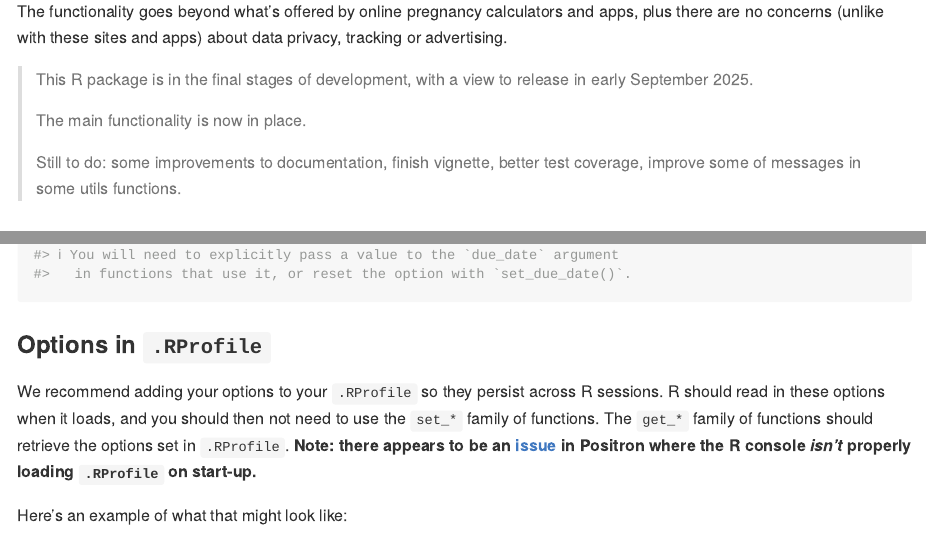
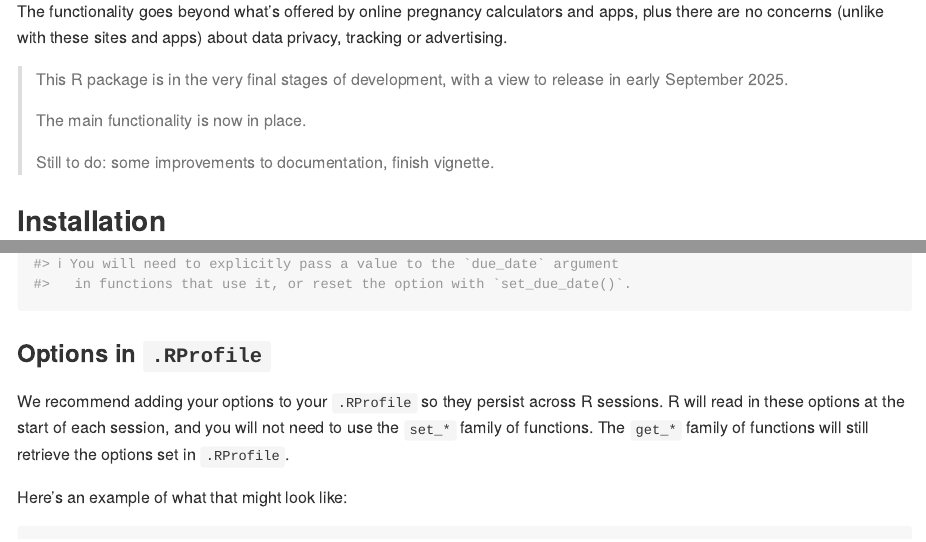
Before and after one commit to EllaKaye/pregnancy, an R Markdown document (README.Rmd): the page in a window 1100 px wide, from 230 px down, and a second part further down, joined at a grey line. The pictures show the output file README.md that the author committed with the source, drawn offline in the style of GitHub; badge pictures from the web are left out.

Commit message:
Update README

```diff
--- a/README.Rmd
+++ b/README.Rmd
@@ -28,11 +28,11 @@ and others that I added when adapting the package for general use.
 The functionality goes beyond what's offered by online pregnancy calculators and apps,
 plus there are no concerns (unlike with these sites and apps) about data privacy, tracking or advertising.
 
-> This R package is in the final stages of development, with a view to release in early September 2025.
+> This R package is in the very final stages of development, with a view to release in early September 2025.
 >
 > The main functionality is now in place.
 >
-> Still to do: some improvements to documentation, finish vignette, better test coverage, improve some of messages in some utils functions.
+> Still to do: some improvements to documentation, finish vignette.
 
 ## Installation
 
@@ -144,9 +144,9 @@ set_due_date(NULL)
 ### Options in `.RProfile`
 
 We recommend adding your options to your `.RProfile` so they persist across R sessions.
-R should read in these options when it loads, and you should then not need to use the `set_*` family of functions.
-The `get_*` family of functions should retrieve the options set in `.RProfile`.
-**Note: there appears to be an [issue](https://github.com/posit-dev/positron/issues/9211) in Positron where the R console *isn't* properly loading `.RProfile` on start-up.**
+R will read in these options at the start of each session,
+and you will not need to use the `set_*` family of functions.
+The `get_*` family of functions will still retrieve the options set in `.RProfile`.
 
 Here's an example of what that might look like:
 
```
Also changed, not shown: README.md.
